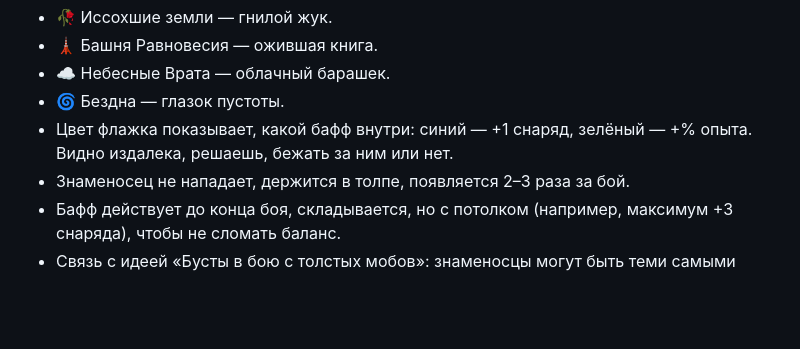
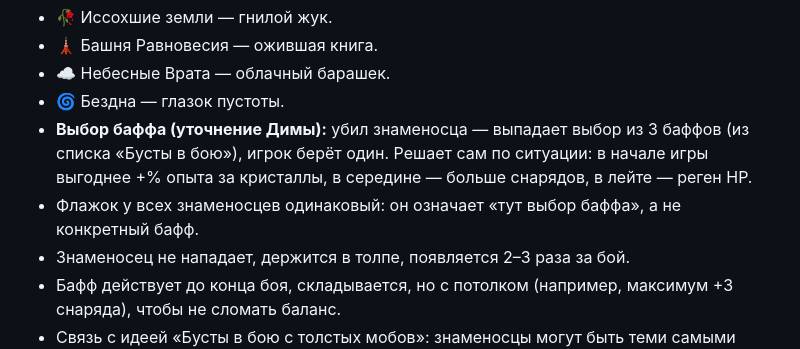
Before and after one commit to dimjer/Game_Survivor, a Markdown page: Идеи - Дима.md, the part around the change. Drawn GitHub-style; blank space fills up the shorter version.

Commit message:
Ideas: banner carriers give a choice of 3 buffs
Co-Authored-By: Claude Opus 5.5 <noreply@anthropic.com>
Claude-Session: https://claude.ai/code/session_01EFTCEBaFjGqDrEN9VLg2v6

```diff
--- a/Идеи - Дима.md
+++ b/Идеи - Дима.md
@@ -53,7 +53,8 @@
 - 🗼 Башня Равновесия — ожившая книга.
 - ☁️ Небесные Врата — облачный барашек.
 - 🌀 Бездна — глазок пустоты.
-- Цвет флажка показывает, какой бафф внутри: синий — +1 снаряд, зелёный — +% опыта. Видно издалека, решаешь, бежать за ним или нет.
+- **Выбор баффа (уточнение Димы):** убил знаменосца — выпадает выбор из 3 баффов (из списка «Бусты в бою»), игрок берёт один. Решает сам по ситуации: в начале игры выгоднее +% опыта за кристаллы, в середине — больше снарядов, в лейте — реген HP.
+- Флажок у всех знаменосцев одинаковый: он означает «тут выбор баффа», а не конкретный бафф.
 - Знаменосец не нападает, держится в толпе, появляется 2–3 раза за бой.
 - Бафф действует до конца боя, складывается, но с потолком (например, максимум +3 снаряда), чтобы не сломать баланс.
 - Связь с идеей «Бусты в бою с толстых мобов»: знаменосцы могут быть теми самыми носителями бустов, тогда это одна система, а не две.
```
